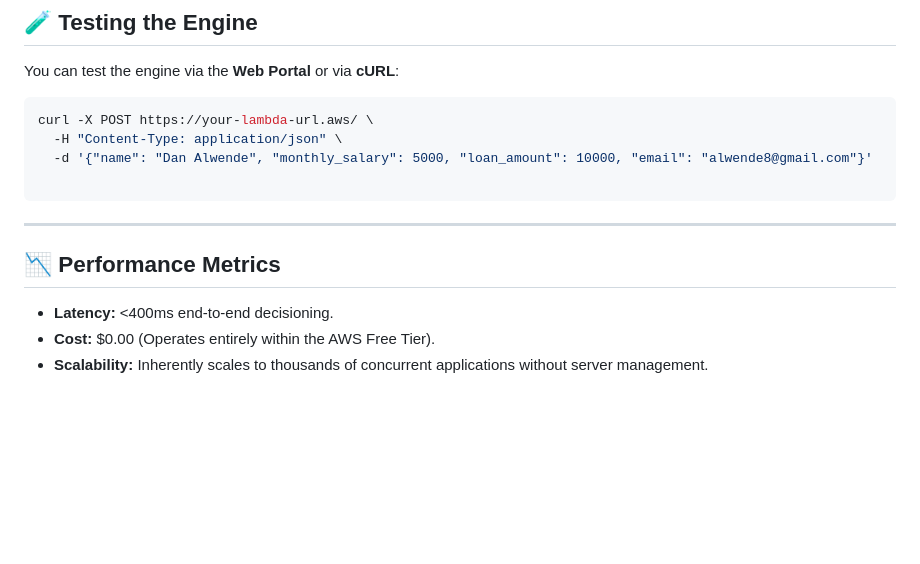
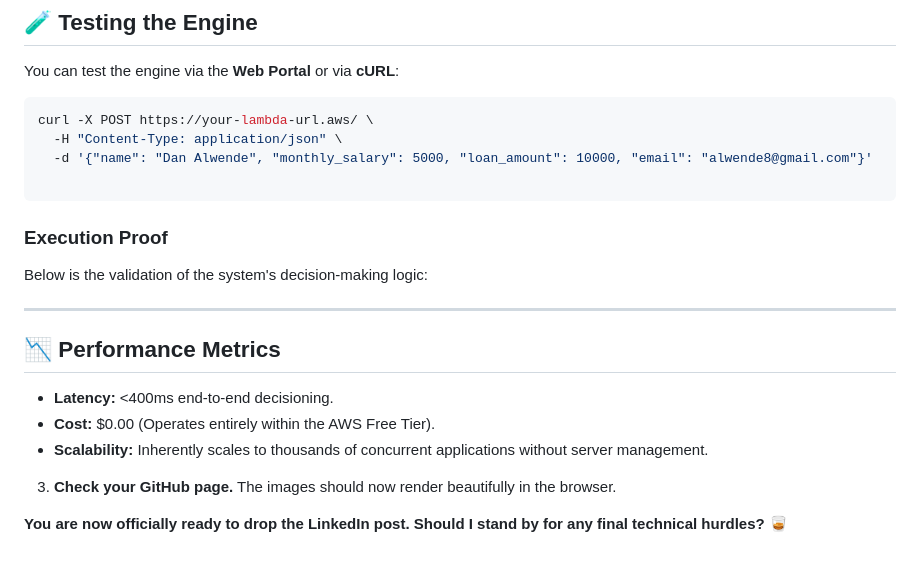
Before and after one commit to Alwende/Serverless-Credit-Engine, a Markdown page: README.md, the part around the change. GitHub-like rendering; blank space fills up the shorter version.

Commit message:
Enhance README with execution proof and metrics
Added execution proof section and performance metrics to README.

````diff
--- a/README.md
+++ b/README.md
@@ -83,6 +83,10 @@ curl -X POST https://your-lambda-url.aws/ \
 
 ```
 
+### **Execution Proof**
+
+Below is the validation of the system's decision-making logic:
+
 ---
 
 ## 📉 Performance Metrics
@@ -90,3 +94,6 @@ curl -X POST https://your-lambda-url.aws/ \
 * **Latency:** <400ms end-to-end decisioning.
 * **Cost:** $0.00 (Operates entirely within the AWS Free Tier).
 * **Scalability:** Inherently scales to thousands of concurrent applications without server management.
+3. **Check your GitHub page.** The images should now render beautifully in the browser.
+
+**You are now officially ready to drop the LinkedIn post. Should I stand by for any final technical hurdles?** 🥃
````
